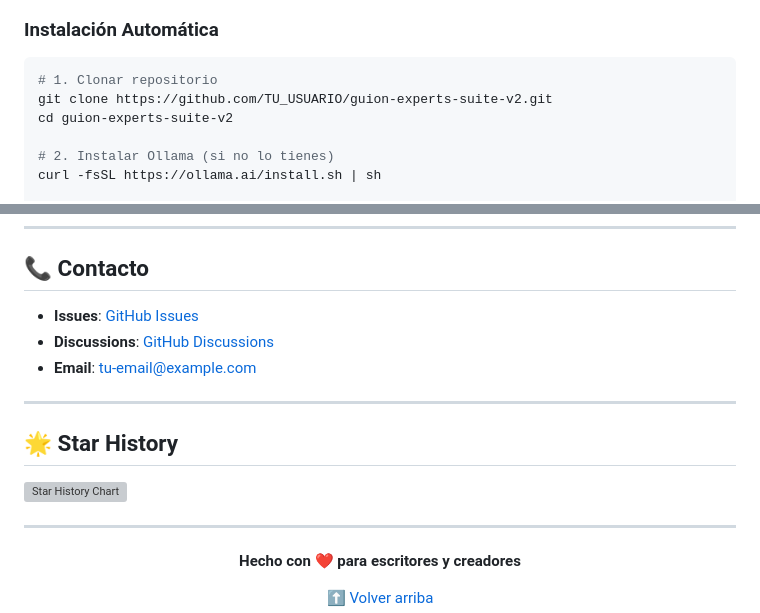
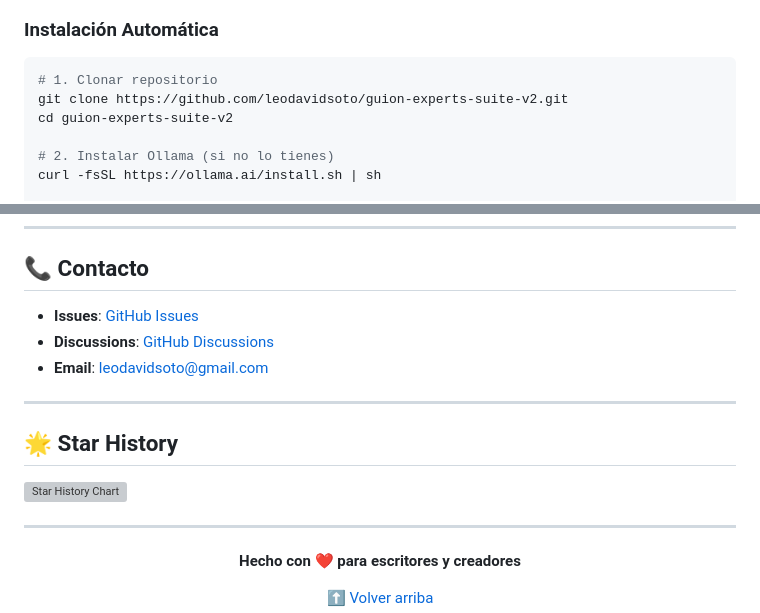
Before and after one commit to leodavidsoto/Guion_expert, a Markdown page: README.md, 2 parts joined by grey strips. Rendered like a GitHub page; folded sections open; grey boxes are pictures that could not be loaded.

Commit message:
Update: Replace placeholders with actual username

````diff
--- a/README.md
+++ b/README.md
@@ -81,7 +81,7 @@ Sistema automatizado que genera guiones profesionales usando 8 expertos especial
 ### Instalación Automática
 ```bash
 # 1. Clonar repositorio
-git clone https://github.com/TU_USUARIO/guion-experts-suite-v2.git
+git clone https://github.com/leodavidsoto/guion-experts-suite-v2.git
 cd guion-experts-suite-v2
 
 # 2. Instalar Ollama (si no lo tienes)
@@ -409,9 +409,9 @@ Este proyecto está bajo la Licencia MIT - ver [LICENSE](LICENSE) para detalles.
 
 ## 📞 Contacto
 
-- **Issues**: [GitHub Issues](https://github.com/TU_USUARIO/guion-experts-suite-v2/issues)
-- **Discussions**: [GitHub Discussions](https://github.com/TU_USUARIO/guion-experts-suite-v2/discussions)
-- **Email**: tu-email@example.com
+- **Issues**: [GitHub Issues](https://github.com/leodavidsoto/guion-experts-suite-v2/issues)
+- **Discussions**: [GitHub Discussions](https://github.com/leodavidsoto/guion-experts-suite-v2/discussions)
+- **Email**: leodavidsoto@gmail.com
 
 ---
 
````
Also changed, not shown: other parts of README.md (+1 -1 lines).
